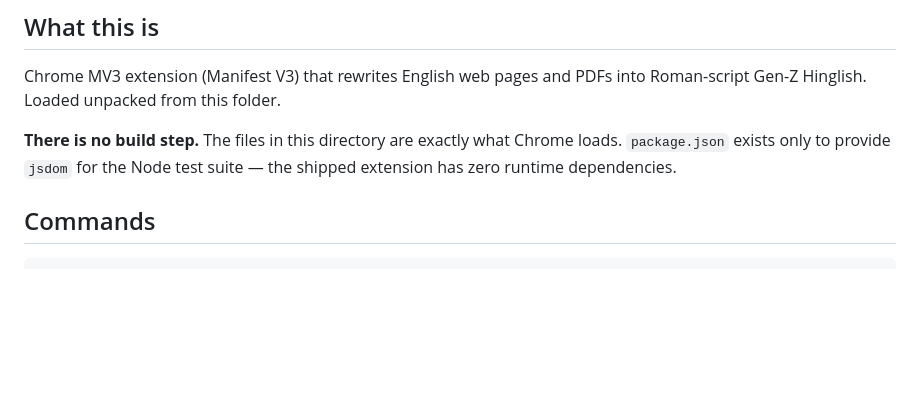
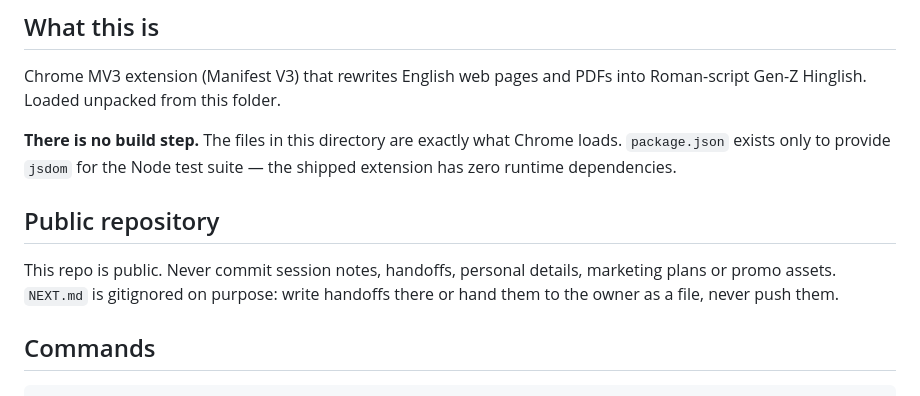
Before and after one commit to TKM649/HINGLISH-EXTENSION, a Markdown page: CLAUDE.md, the part around the change. Drawn GitHub-style; blank space fills up the shorter version.

Commit message:
CLAUDE.md: keep private notes out of the public repo
Co-Authored-By: Claude Opus 5.5 <noreply@anthropic.com>

```diff
--- a/CLAUDE.md
+++ b/CLAUDE.md
@@ -10,6 +10,12 @@ Roman-script Gen-Z Hinglish. Loaded unpacked from this folder.
 **There is no build step.** The files in this directory are exactly what Chrome
 loads. `package.json` exists only to provide `jsdom` for the Node test suite —
 the shipped extension has zero runtime dependencies.
+
+## Public repository
+
+This repo is public. Never commit session notes, handoffs, personal details,
+marketing plans or promo assets. `NEXT.md` is gitignored on purpose: write
+handoffs there or hand them to the owner as a file, never push them.
 
 ## Commands
 
```
